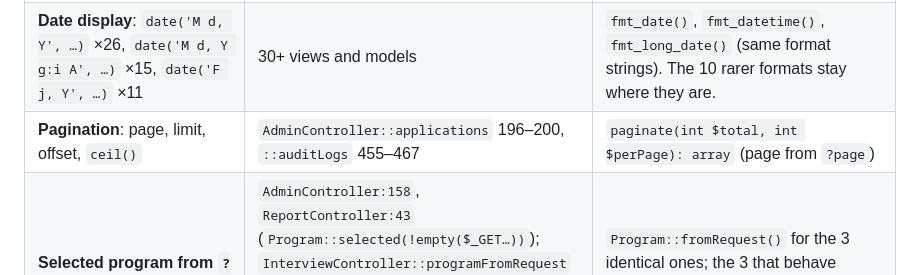
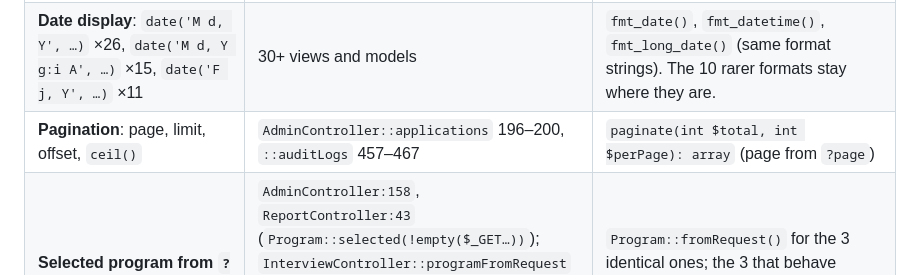
Before and after one commit to markjimb21-art/sk-scholarship, a Markdown page: docs/REFACTOR_PLAN.md, the part around the change. GitHub-like rendering.

Commit message:
Refactor plan: correct one line reference
Co-Authored-By: Claude Opus 5.5 <noreply@anthropic.com>

```diff
--- a/docs/REFACTOR_PLAN.md
+++ b/docs/REFACTOR_PLAN.md
@@ -137,7 +137,7 @@ Most are in application_form 4, interview_schedule 4, decisions 4, users 3, term
 |---|---|---|
 | **Peso formatting**: 7 closures, each handling a missing amount differently | `views/admin/budget.php:1`, `releases.php:1`, `_dashboard_charts.php:4` (null → ₱0.00); `analytics.php:2`, `application_view.php:8`, `applicant/application_form.php:491`, `models/Report.php:233` (null → "—"); `Report.php:196` (null → "No budget"); plus 14 inline `'₱' . number_format(` in `ApplicantController:192`, `Application:445`, `Budget`, `Term:323,342`, `dashboard.php`, `programs.php`, `scholars.php`, `scholar_view.php`, `scholarship.php` | `peso(?float $v, string $ifEmpty = '—'): string` in `core/Helpers.php`; each caller passes its own empty text so output stays identical |
 | **Date display**: `date('M d, Y', …)` ×26, `date('M d, Y g:i A', …)` ×15, `date('F j, Y', …)` ×11 | 30+ views and models | `fmt_date()`, `fmt_datetime()`, `fmt_long_date()` (same format strings). The 10 rarer formats stay where they are. |
-| **Pagination**: page, limit, offset, `ceil()` | `AdminController::applications` 196–200, `::auditLogs` 455–467 | `paginate(int $total, int $perPage): array` (page from `?page`) |
+| **Pagination**: page, limit, offset, `ceil()` | `AdminController::applications` 196–200, `::auditLogs` 457–467 | `paginate(int $total, int $perPage): array` (page from `?page`) |
 | **Selected program from `?program_id`**: 6 variants | `AdminController:158`, `ReportController:43` (`Program::selected(!empty($_GET…))`); `InterviewController::programFromRequest` (GET **or** POST); `ScreeningController:10`; `CalendarController::programId` (validates it exists); `FundsController:86,187` (kept as string for filters) | `Program::fromRequest()` for the 3 identical ones; the 3 that behave differently on purpose keep their own code, with a comment saying why |
 | **Notifications page**: identical SQL in two controllers | `AdminController::notifications` 177–186, `ApplicantController::notifications` 697–711 | `Notification::forUser()` / `markAllRead()`; one shared action |
 | **POST + CSRF guard**: written out 9 times | `ApplicantController` 309–310, 526–527 (JSON variant), 563–564, 624–625, 637–638, 653–654, 675–676, 687–688, 716–717 | the existing `require_post()` (the JSON variants keep their JSON answer) |
```
